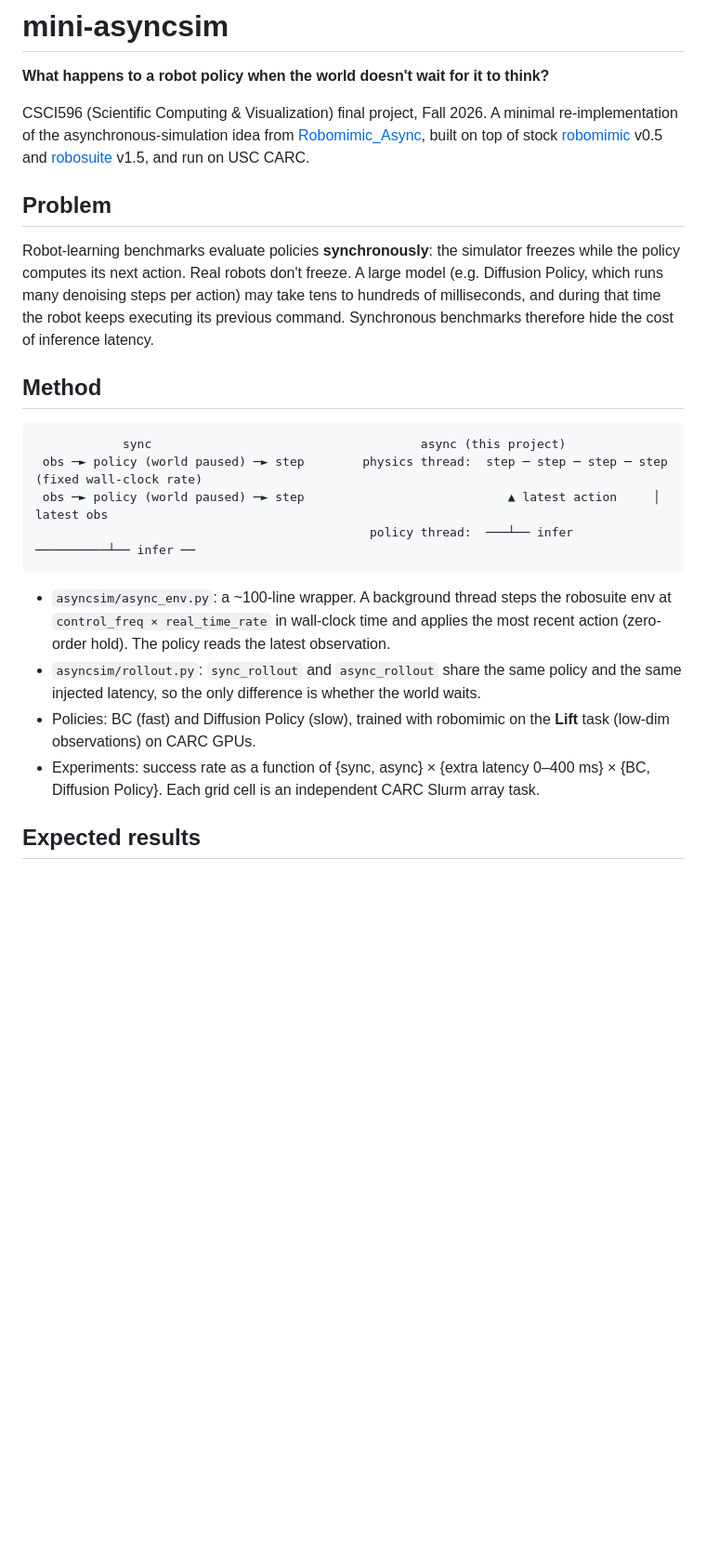
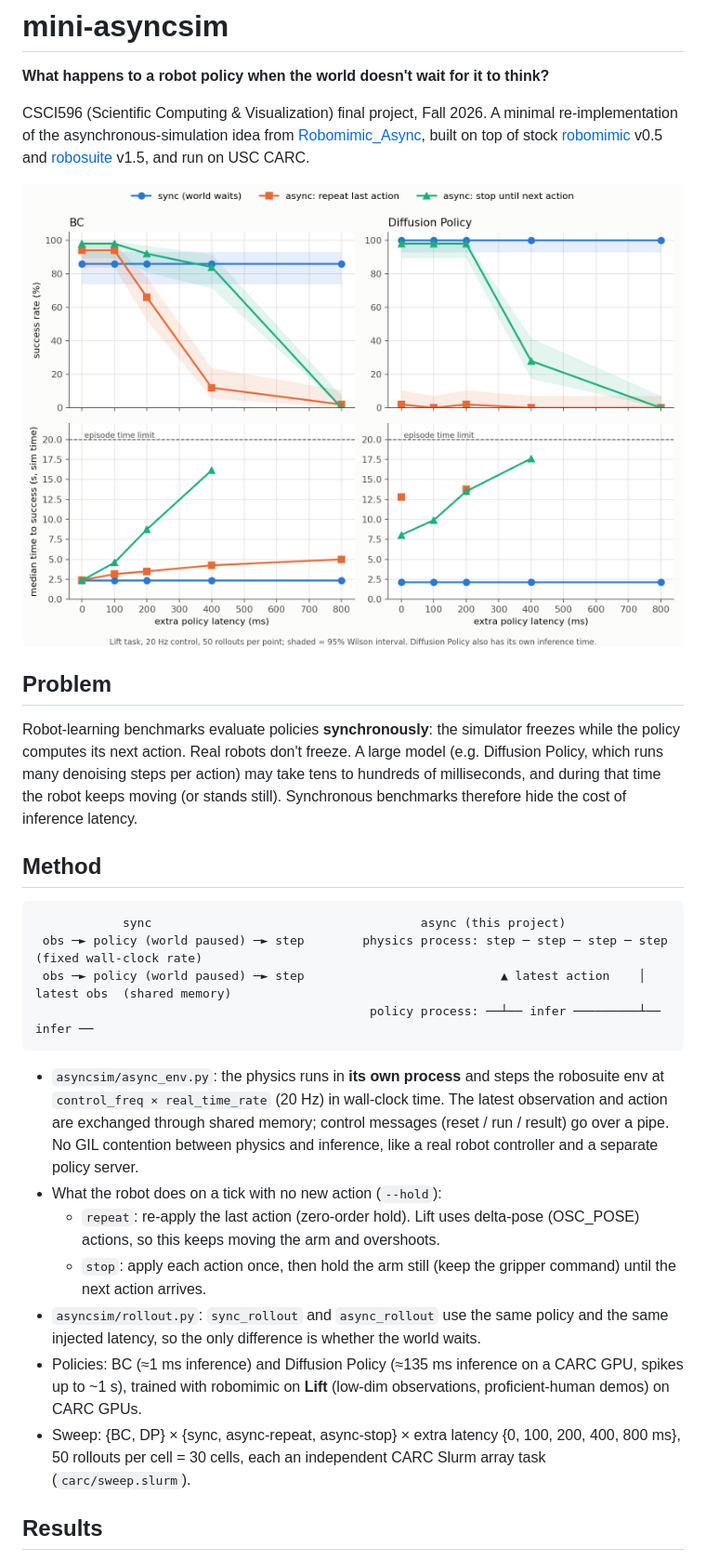
Before and after one commit to LeeHakHo/mini-asyncsim, a Markdown page: README.md, the part around one of its changes. Shown at 93% size. GitHub-like rendering; pictures changed too: docs/sweep.png (added); blank space fills up the shorter version.

Commit message:
README: results, figure and videos

````diff
--- a/README.md
+++ b/README.md
@@ -8,32 +8,43 @@ A minimal re-implementation of the asynchronous-simulation idea from
 stock [robomimic](https://github.com/ARISE-Initiative/robomimic) v0.5 and
 [robosuite](https://github.com/ARISE-Initiative/robosuite) v1.5, and run on USC CARC.
 
+![sweep](docs/sweep.png)
+
 ## Problem
 
 Robot-learning benchmarks evaluate policies **synchronously**: the simulator freezes
 while the policy computes its next action. Real robots don't freeze. A large model
 (e.g. Diffusion Policy, which runs many denoising steps per action) may take tens to
-hundreds of milliseconds, and during that time the robot keeps executing its previous
-command. Synchronous benchmarks therefore hide the cost of inference latency.
+hundreds of milliseconds, and during that time the robot keeps moving (or stands
+still). Synchronous benchmarks therefore hide the cost of inference latency.
 
 ## Method
 
 ```
             sync                                     async (this project)
- obs ─► policy (world paused) ─► step        physics thread:  step ─ step ─ step ─ step   (fixed wall-clock rate)
- obs ─► policy (world paused) ─► step                            ▲ latest action     │ latest obs
-                                              policy thread:  ───┴── infer ──────────┴── infer ──
+ obs ─► policy (world paused) ─► step        physics process: step ─ step ─ step ─ step   (fixed wall-clock rate)
+ obs ─► policy (world paused) ─► step                           ▲ latest action    │ latest obs  (shared memory)
+                                              policy process: ──┴── infer ─────────┴── infer ──
 ```
 
-* `asyncsim/async_env.py`: a ~100-line wrapper. A background thread steps the
-  robosuite env at `control_freq × real_time_rate` in wall-clock time and applies the
-  most recent action (zero-order hold). The policy reads the latest observation.
-* `asyncsim/rollout.py`: `sync_rollout` and `async_rollout` share the same policy and
+* `asyncsim/async_env.py`: the physics runs in **its own process** and steps the
+  robosuite env at `control_freq × real_time_rate` (20 Hz) in wall-clock time. The
+  latest observation and action are exchanged through shared memory; control
+  messages (reset / run / result) go over a pipe. No GIL contention between physics
+  and inference, like a real robot controller and a separate policy server.
+* What the robot does on a tick with no new action (`--hold`):
+  * `repeat`: re-apply the last action (zero-order hold). Lift uses delta-pose
+    (OSC_POSE) actions, so this keeps moving the arm and overshoots.
+  * `stop`: apply each action once, then hold the arm still (keep the gripper
+    command) until the next action arrives.
+* `asyncsim/rollout.py`: `sync_rollout` and `async_rollout` use the same policy and
   the same injected latency, so the only difference is whether the world waits.
-* Policies: BC (fast) and Diffusion Policy (slow), trained with robomimic on the
-  **Lift** task (low-dim observations) on CARC GPUs.
-* Experiments: success rate as a function of {sync, async} × {extra latency 0–400 ms}
-  × {BC, Diffusion Policy}. Each grid cell is an independent CARC Slurm array task.
+* Policies: BC (≈1 ms inference) and Diffusion Policy (≈135 ms inference on a CARC
+  GPU, spikes up to ~1 s), trained with robomimic on **Lift** (low-dim
+  observations, proficient-human demos) on CARC GPUs.
+* Sweep: {BC, DP} × {sync, async-repeat, async-stop} × extra latency
+  {0, 100, 200, 400, 800 ms}, 50 rollouts per cell = 30 cells, each an independent
+  CARC Slurm array task (`carc/sweep.slurm`).
 
-## Expected results
+## Results
 
````
Also changed, not shown: other parts of README.md (+46 -12 lines), 1 other file.
